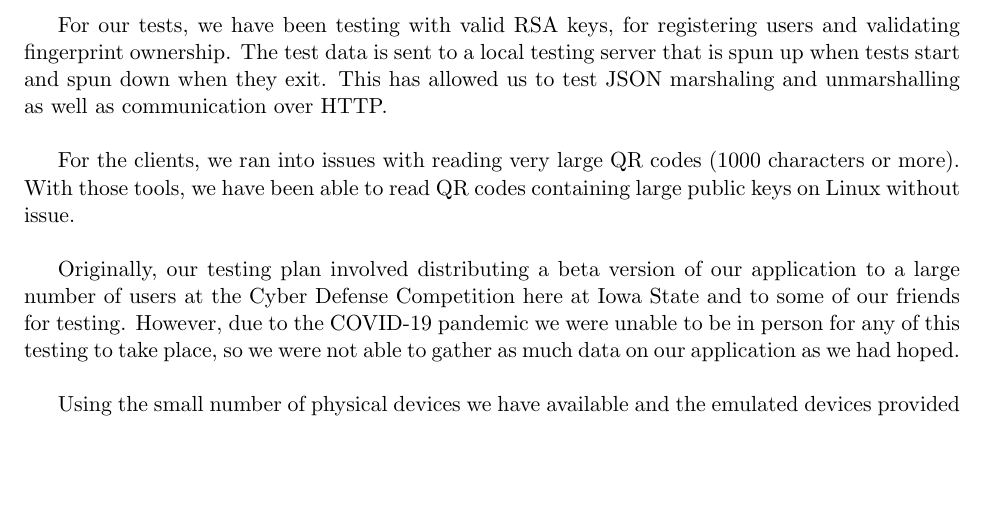
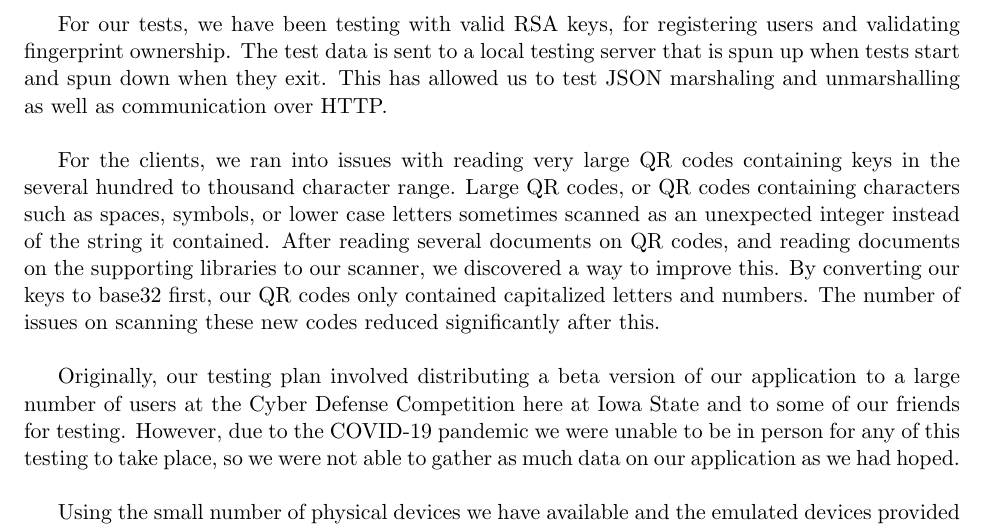
Before and after one commit to SD-Paranoia/DesignDoc, a LaTeX document (DesignDoc.tex): part of page 26 of 28 before the commit and part of page 26 of 29 after it, cut so that both start at the same text, the shorter picture padded with empty space. Compiled offline with pdfLaTeX.

Commit message:
Updated Design Doc
Added in most recent changes from OverLeaf

```diff
--- a/DesignDoc.tex
+++ b/DesignDoc.tex
@@ -431,7 +431,7 @@ Once we started to write some of our server code we realized our original idea o
 For our tests, we have been testing with valid RSA keys, for registering users and validating fingerprint ownership. The test data is sent to a local testing server that is spun up when tests start and spun down when they exit. This has allowed us to test JSON marshaling and unmarshalling as well as communication over HTTP.\\
 
 
-For the clients, we ran into issues with reading very large QR codes (1000 characters or more). With those tools, we have been able to read QR codes containing large public keys on Linux without issue. \\
+For the clients, we ran into issues with reading very large QR codes containing keys in the several hundred to thousand character range. Large QR codes, or QR codes containing characters such as spaces, symbols, or lower case letters sometimes scanned as an unexpected integer instead of the string it contained. After reading several documents on QR codes, and reading documents on the supporting libraries to our scanner, we discovered a way to improve this. By converting our keys to base32 first, our QR codes only contained capitalized letters and numbers. The number of issues on scanning these new codes reduced significantly after this.\\
 
 Originally, our testing plan involved distributing a beta version of our application to a large number of users at the Cyber Defense Competition here at Iowa State and to some of our friends for testing. However, due to the COVID-19 pandemic we were unable to be in person for any of this testing to take place, so we were not able to gather as much data on our application as we had hoped. \\
 
```
